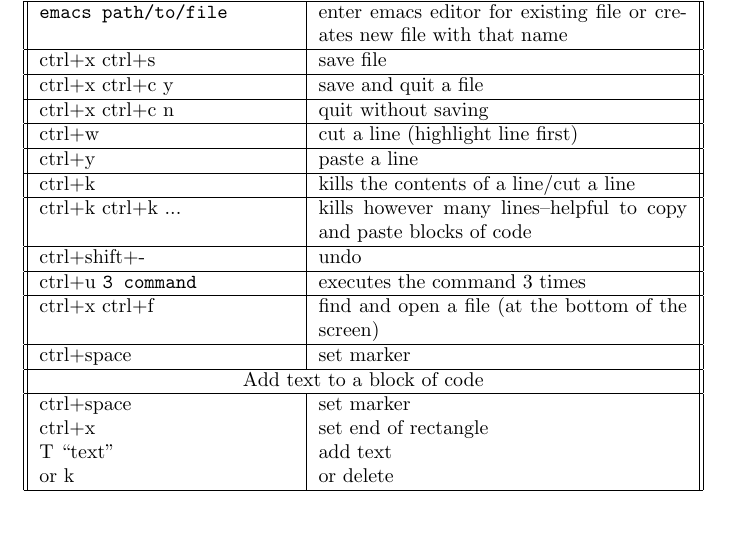
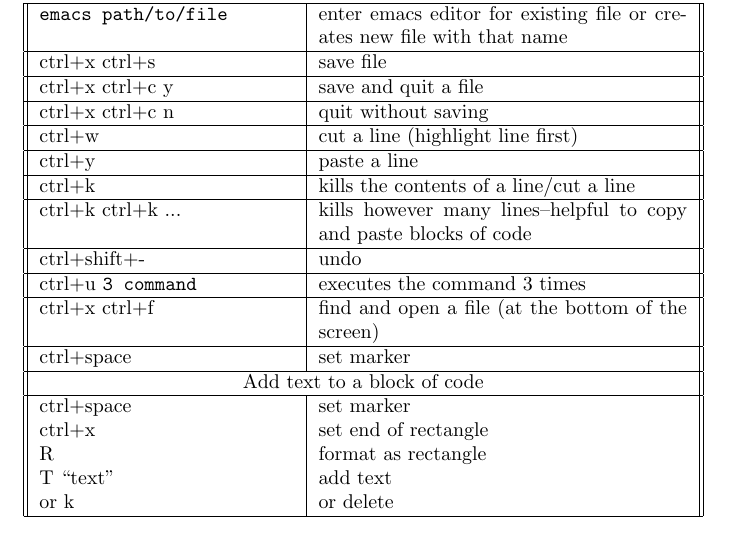
Before and after one commit to lydiash/aBuildReferenceGuide, a LaTeX document (bashSheet.tex): part of page 2 of 4, cut so that both start at the same text. Compiled offline with pdfLaTeX.

Commit message:
Corrected emacs rectangle algorithm

```diff
--- a/bashSheet.tex
+++ b/bashSheet.tex
@@ -140,11 +140,11 @@
     ctrl+u \verb|3 command| & executes the command 3 times \\ \hline
     ctrl+x ctrl+f & find and open a file (at the bottom of the screen)\\ \hline
     ctrl+space & set marker \\ \hline
-    \multicolumn{2}{||c||}
-    {Add text to a block of code}
+    \multicolumn{2}{||c||}{Add text to a block of code}
     \\ \hline
     ctrl+space & set marker \\
     ctrl+x & set end of rectangle\\
+    R & format as rectangle\\
     T ``text" & add text\\
     or k & or delete  \\
 
```
